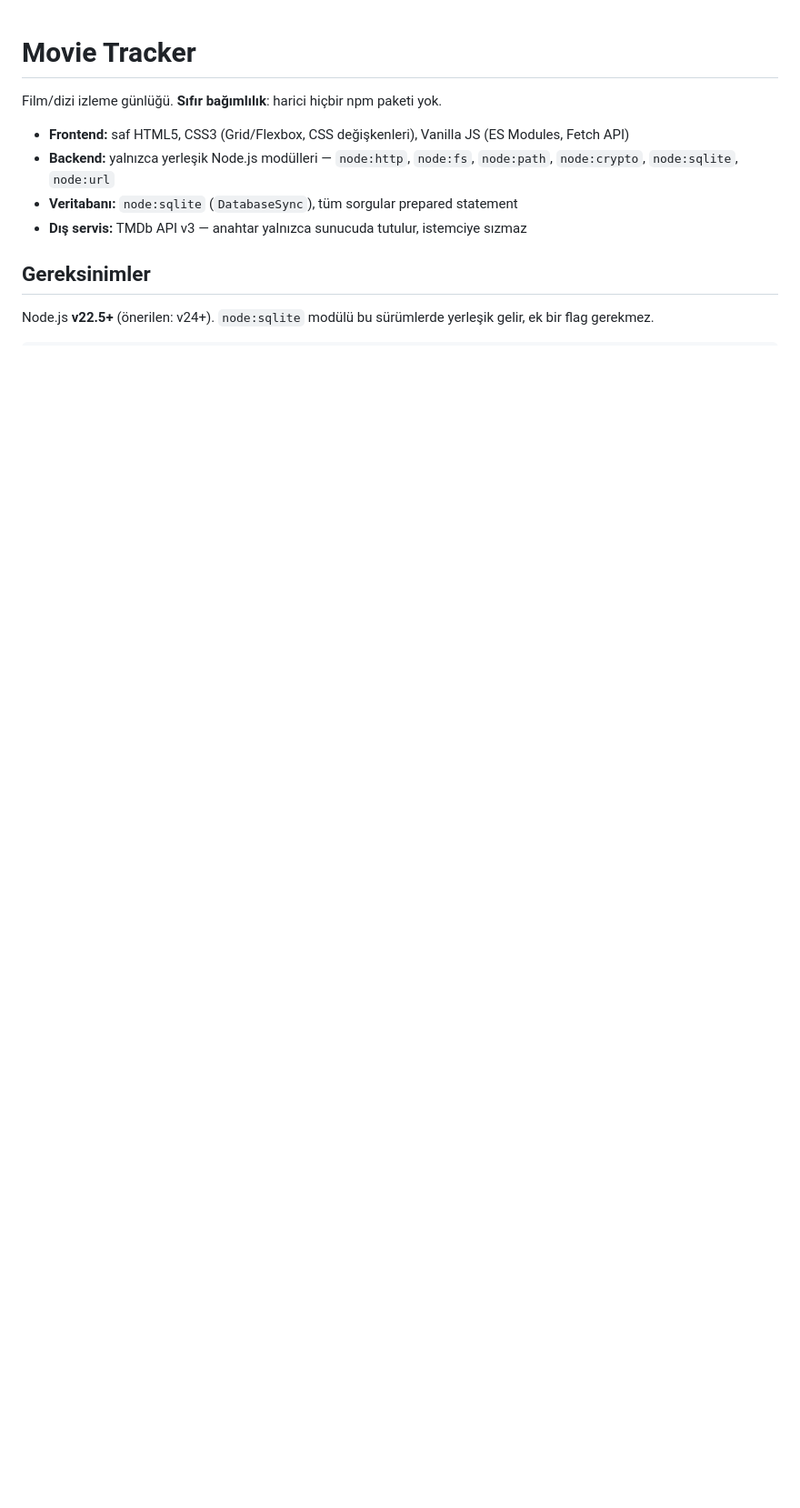
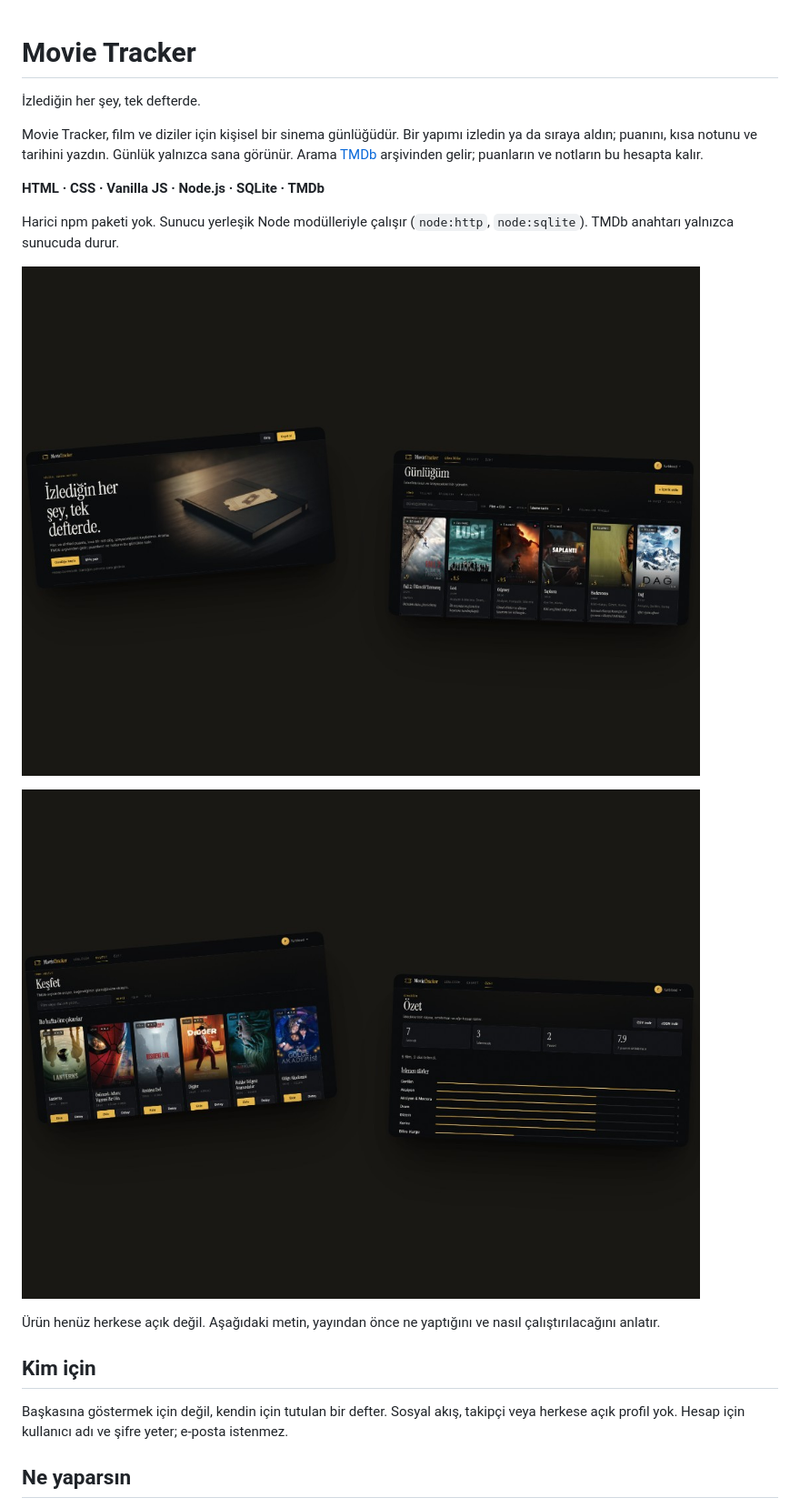
Before and after one commit to furblood0/movie-tracker, a Markdown page: README.md, the part around the change printed below. Shown: that part at 91% size. Drawn GitHub-style; pictures changed too: docs/karsilama-gunluk.jpg (added), docs/kesfet-ozet.jpg (added); blank space fills up the shorter version.

```diff
--- a/README.md
+++ b/README.md
@@ -1,13 +1,23 @@
 # Movie Tracker
 
-Film/dizi izleme günlüğü. **Sıfır bağımlılık**: harici hiçbir npm paketi yok.
+İzlediğin her şey, tek defterde.
 
-- **Frontend:** saf HTML5, CSS3 (Grid/Flexbox, CSS değişkenleri), Vanilla JS (ES Modules, Fetch API)
-- **Backend:** yalnızca yerleşik Node.js modülleri — `node:http`, `node:fs`, `node:path`, `node:crypto`, `node:sqlite`, `node:url`
-- **Veritabanı:** `node:sqlite` (`DatabaseSync`), tüm sorgular prepared statement
-- **Dış servis:** TMDb API v3 — anahtar yalnızca sunucuda tutulur, istemciye sızmaz
+Movie Tracker, film ve diziler için kişisel bir sinema günlüğüdür. Bir yapımı izledin ya da sıraya aldın; puanını, kısa notunu ve tarihini yazdın. Günlük yalnızca sana görünür. Arama [TMDb](https://www.themoviedb.org/) arşivinden gelir; puanların ve notların bu hesapta kalır.
 
-## Gereksinimler
+**HTML · CSS · Vanilla JS · Node.js · SQLite · TMDb**
 
-Node.js **v22.5+** (önerilen: v24+). `node:sqlite` modülü bu sürümlerde yerleşik gelir,
-ek bir flag gerekmez.
+Harici npm paketi yok. Sunucu yerleşik Node modülleriyle çalışır (`node:http`, `node:sqlite`). TMDb anahtarı yalnızca sunucuda durur.
+
+![Karşılama ve günlük. Solda başlık ve defter, sağda izlenen film kartları.](docs/karsilama-gunluk.jpg)
+
+![Keşfet ve özet. Solda haftanın filmleri, sağda izleme sayıları ve tür dağılımı.](docs/kesfet-ozet.jpg)
+
+
+Ürün henüz herkese açık değil. Aşağıdaki metin, yayından önce ne yaptığını ve nasıl çalıştırılacağını anlatır.
+
+## Kim için
+
+Başkasına göstermek için değil, kendin için tutulan bir defter. Sosyal akış, takipçi veya herkese açık profil yok. Hesap için kullanıcı adı ve şifre yeter; e-posta istenmez.
+
+## Ne yaparsın
+
```
Also changed, not shown: other parts of README.md (+82 -142 lines), public/assets/hero-defter.jpg (added), 2 other files.
